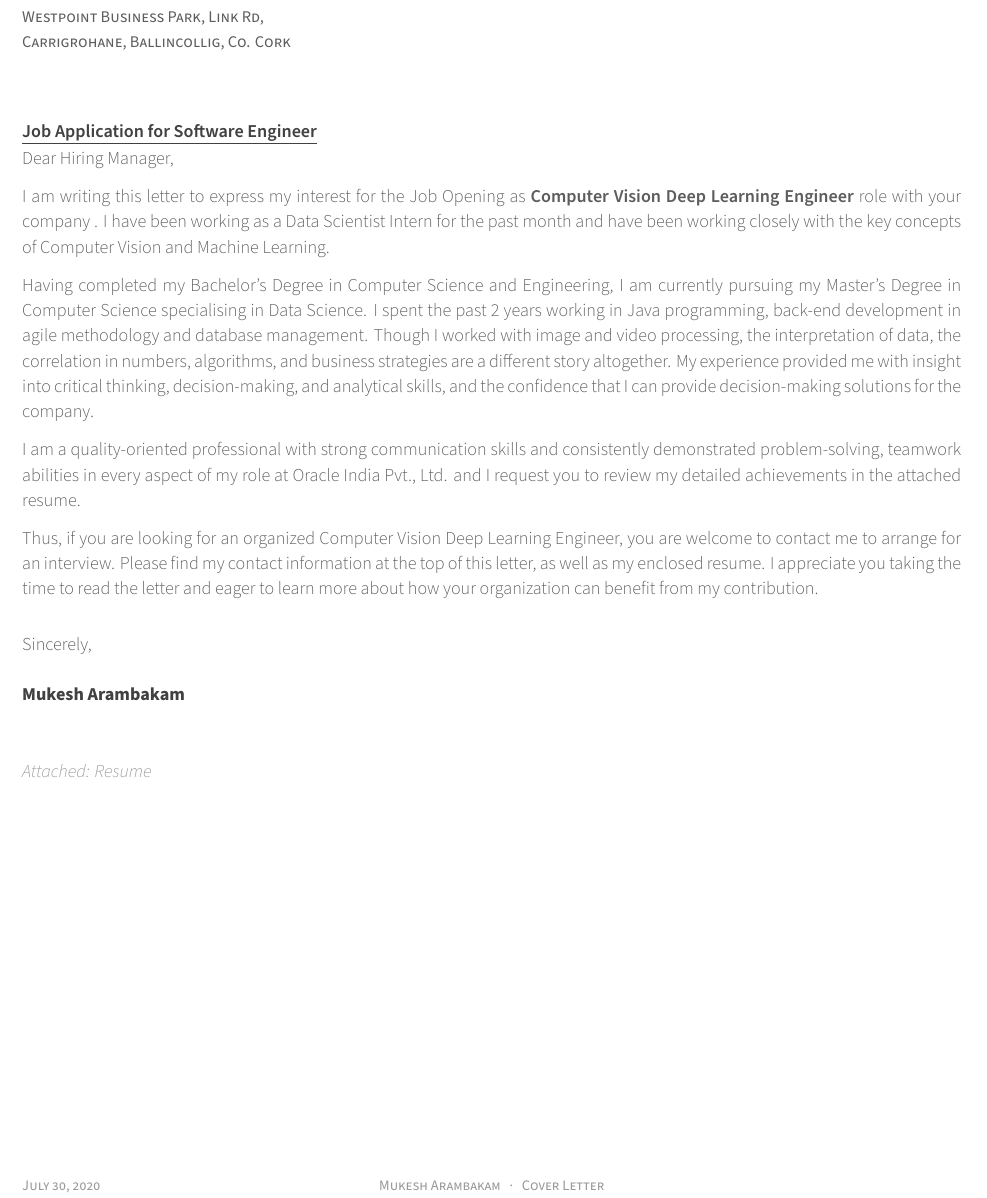
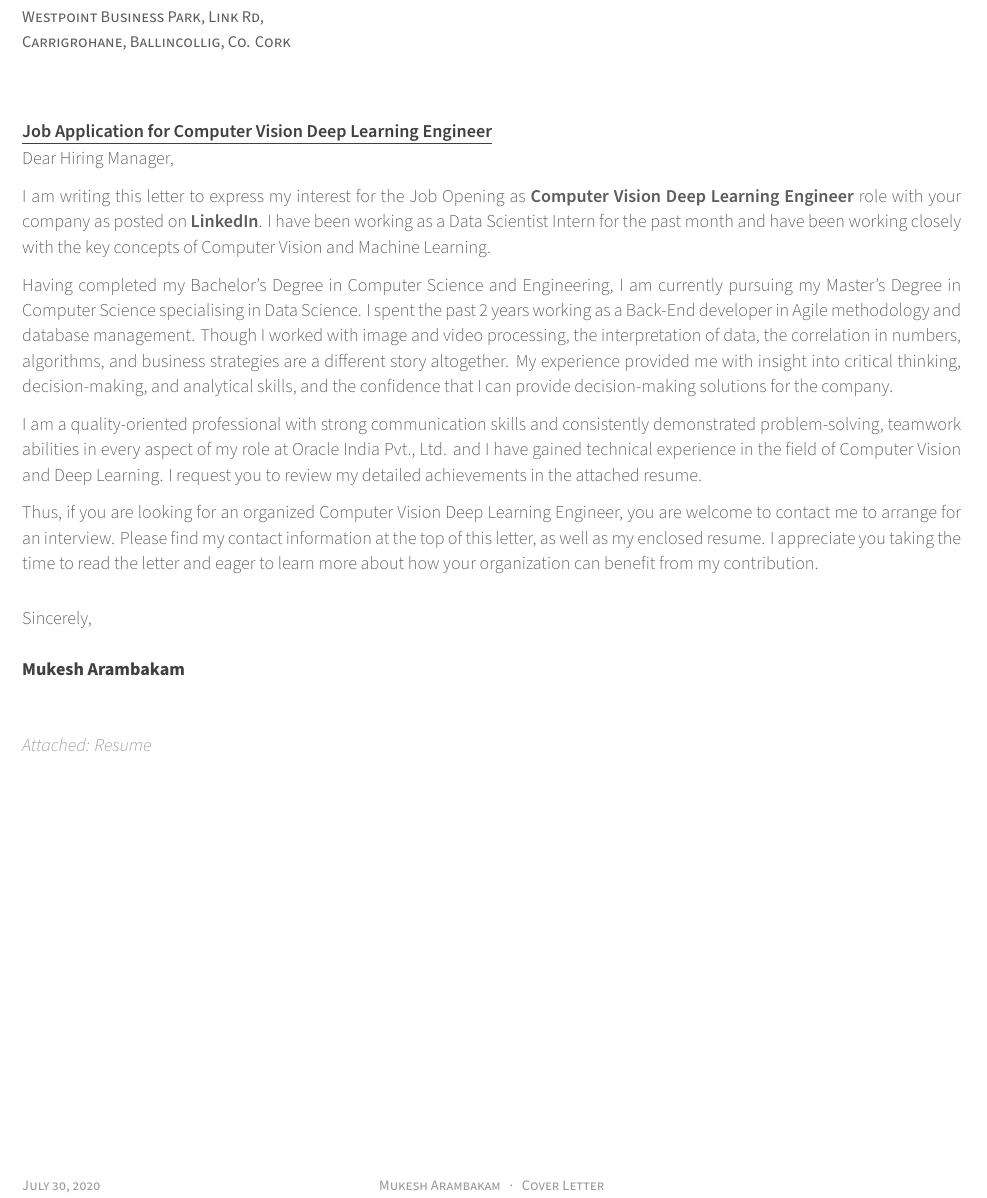
Before and after one commit to mukeshmk/my-cover-letter, a LaTeX CV (coverletter.tex, which reads coverletter/opening-ds.tex, coverletter/reiterate.tex, coverletter/skills-ds.tex): part of the page, cut so that both start at the same text. Compiled offline with XeLaTeX.

Commit message:
added variables for ease of use as a template

```diff
--- a/coverletter.tex
+++ b/coverletter.tex
@@ -49,9 +49,6 @@
 % IMPORTS %
 \usepackage{import}
 
-%%% Configure a directory location for sections
-\newcommand*{\sectiondir}{coverletter/}
-
 %-------------------------------------------------------------------------------
 %	PERSONAL INFORMATION
 %	Comment any of the lines below if they are not required
@@ -80,6 +77,16 @@
 
 % \quote{``Be the change that you want to see in the world."}
 
+%-------------------------------------------------------------------------------
+%	LETTER VARIABLES
+%-------------------------------------------------------------------------------
+%%% Configure a directory location for sections
+\newcommand*{\sectiondir}{coverletter/}
+%%% Other
+\newcommand{\role}{Computer Vision Deep Learning Engineer}
+\newcommand{\type}{Job Opening}
+\newcommand{\postedloc}{LinkedIn}
+
 
 %-------------------------------------------------------------------------------
 %	LETTER INFORMATION
@@ -97,7 +104,7 @@
 \letterdate{\today}
 
 % The title of the letter
-\lettertitle{Job Application for Software Engineer}
+\lettertitle{Job Application for \role}
 
 % How the letter is opened
 %\letteropening{Dear Mr./Ms./Dr. LastName,}
@@ -131,14 +138,7 @@
 %-------------------------------------------------------------------------------
 \begin{cvletter}
 
-I am writing this letter to express my interest for the
-{Job Opening}
-as
-\textbf{Computer Vision Deep Learning Engineer}
-role with your company% as posted on
-\textbf{
-%LinkedIn
-}.
+I am writing this letter to express my interest for the {\type} as \textbf{\role} role with your company as posted on \textbf{\postedloc}.
 I have been working as a Data Scientist Intern for the past month and have been working closely with the key concepts of Computer Vision and Machine Learning.
 
 % PARA 1 %
--- a/coverletter/opening-ds.tex
+++ b/coverletter/opening-ds.tex
@@ -1,3 +1,3 @@
-Having completed my Bachelor’s Degree in Computer Science and Engineering, I am currently pursuing my Master’s Degree in Computer Science specialising in Data Science. I spent the past 2 years working in Java programming, back-end development in agile methodology and database management.
+Having completed my Bachelor’s Degree in Computer Science and Engineering, I am currently pursuing my Master’s Degree in Computer Science specialising in Data Science. I spent the past 2 years working as a Back-End developer in Agile methodology and database management.
 {Though I worked with image and video processing, the interpretation of data, the correlation in numbers, algorithms, and business strategies are a different story altogether.}
 My experience provided me with insight into critical thinking, decision-making, and analytical skills, and the confidence that I can provide decision-making solutions for the company.
--- a/coverletter/reiterate.tex
+++ b/coverletter/reiterate.tex
@@ -1 +1 @@
-Thus, if you are looking for an organized Computer Vision Deep Learning Engineer, you are welcome to contact me to arrange for an interview. Please find my contact information at the top of this letter, as well as my enclosed resume. I appreciate you taking the time to read the letter and eager to learn more about how your organization can benefit from my contribution.
+Thus, if you are looking for an organized \role, you are welcome to contact me to arrange for an interview. Please find my contact information at the top of this letter, as well as my enclosed resume. I appreciate you taking the time to read the letter and eager to learn more about how your organization can benefit from my contribution.
--- a/coverletter/skills-ds.tex
+++ b/coverletter/skills-ds.tex
@@ -1 +1 @@
-I am a quality-oriented professional with strong communication skills and consistently demonstrated problem-solving, teamwork abilities in every aspect of my role at Oracle India Pvt., Ltd. and I request you to review my detailed achievements in the attached resume.
+I am a quality-oriented professional with strong communication skills and consistently demonstrated problem-solving, teamwork abilities in every aspect of my role at Oracle India Pvt., Ltd. and I have gained technical experience in the field of {Computer Vision and Deep Learning}. I request you to review my detailed achievements in the attached resume.
```
